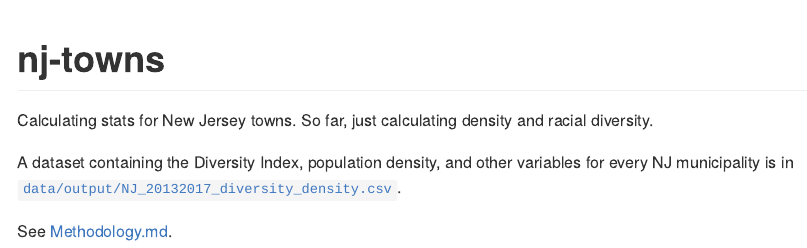
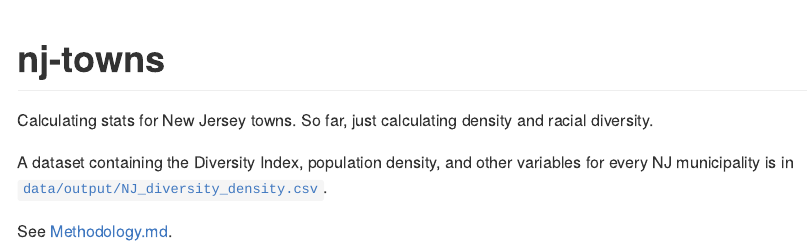
Before and after one commit to SteadyGiant/nj-towns, an R Markdown document (README.Rmd): the page in a window 1100 px wide, from its top. The pictures show the output file README.md that the author committed with the source, drawn offline in the style of GitHub.

Commit message:
New public consumption dataset.

```diff
--- a/README.Rmd
+++ b/README.Rmd
@@ -18,6 +18,6 @@ racial diversity.
 
 A dataset containing the Diversity Index, population density, and other
 variables for every NJ municipality is in
-[`data/output/NJ_20132017_diversity_density.csv`](./data/output/NJ_20132017_diversity_density.csv).
+[`data/output/NJ_diversity_density.csv`](./data/output/NJ_diversity_density.csv).
 
 See [Methodology.md](./code/Markdown/Methodology.md).
```
Also changed, not shown: README.md.
